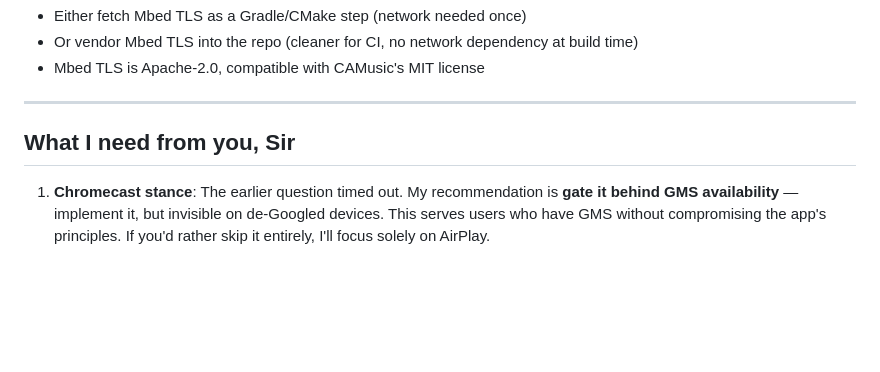
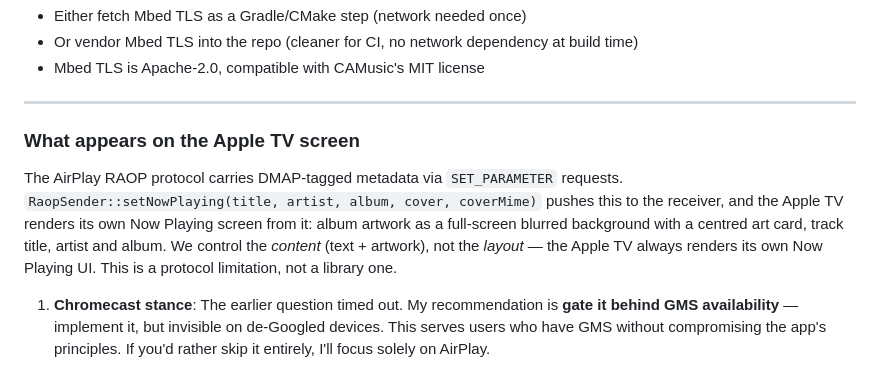
Before and after one commit to engabd11/CAMusic, a Markdown page: docs/plan/airplay-chromecast.md, the part around the change. Drawn GitHub-style; blank space fills up the shorter version.

Commit message:
docs: document Apple TV Now Playing screen metadata

```diff
--- a/docs/plan/airplay-chromecast.md
+++ b/docs/plan/airplay-chromecast.md
@@ -335,7 +335,15 @@ Android NDK build, this means:
 
 ---
 
-## What I need from you, Sir
+### What appears on the Apple TV screen
+
+The AirPlay RAOP protocol carries DMAP-tagged metadata via `SET_PARAMETER`
+requests. `RaopSender::setNowPlaying(title, artist, album, cover, coverMime)`
+pushes this to the receiver, and the Apple TV renders its own Now Playing
+screen from it: album artwork as a full-screen blurred background with a
+centred art card, track title, artist and album. We control the *content*
+(text + artwork), not the *layout* — the Apple TV always renders its own
+Now Playing UI. This is a protocol limitation, not a library one.
 
 1. **Chromecast stance**: The earlier question timed out. My recommendation is
    **gate it behind GMS availability** — implement it, but invisible on
```
